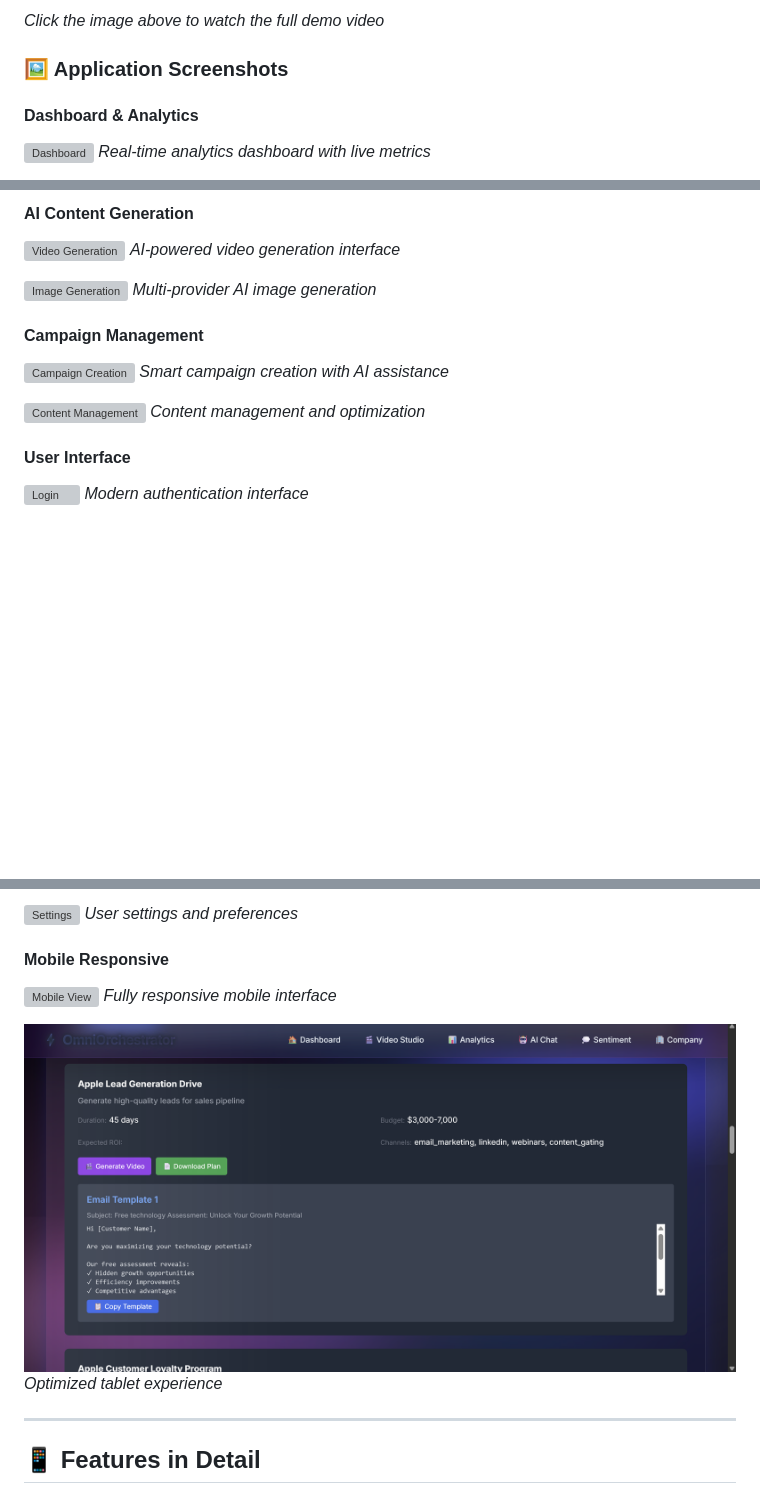
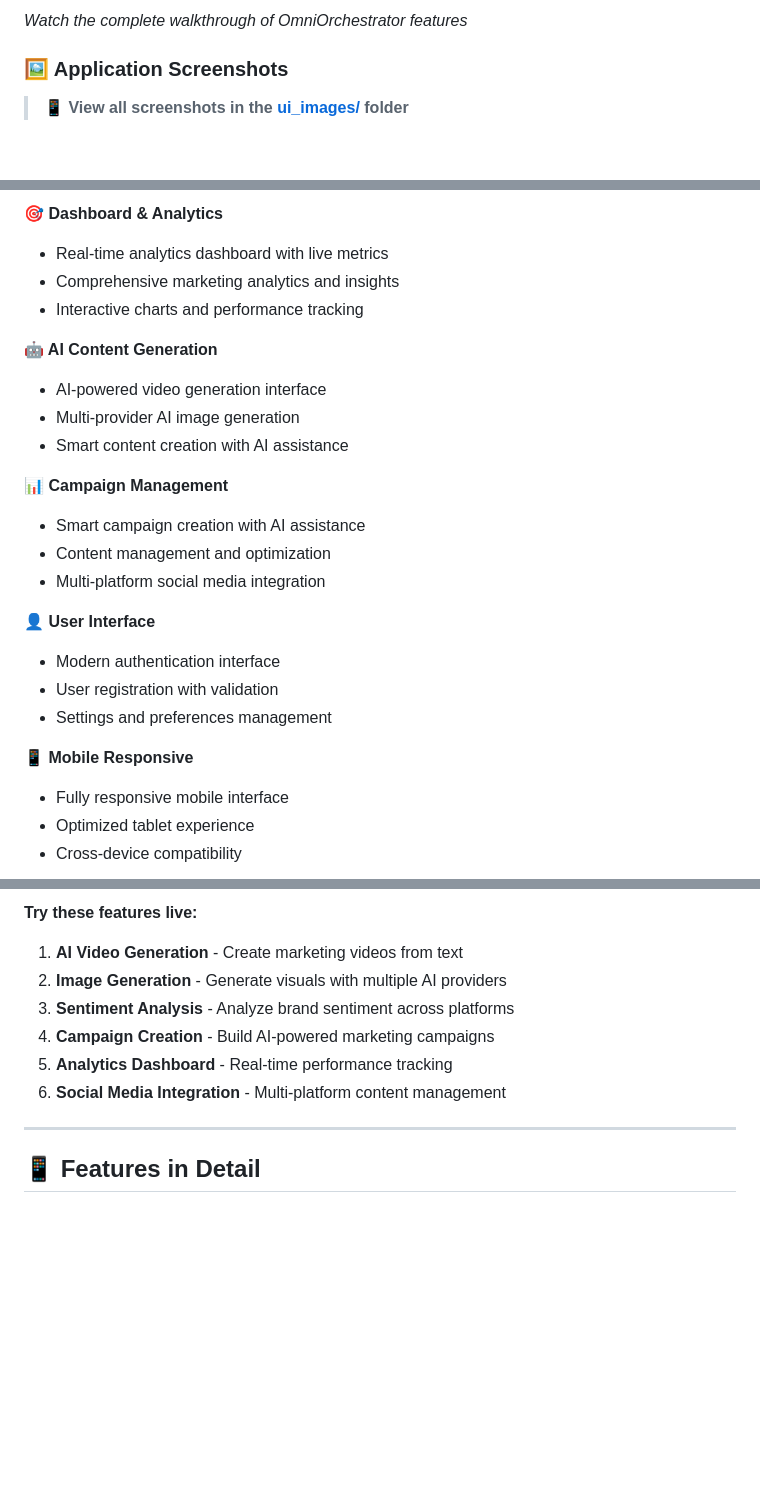
Before and after one commit to AsukaFurukawa/OmniOrchestrator, a Markdown page: README.md, 3 parts joined by grey strips. GitHub-like rendering; blank space fills up the shorter version; grey boxes are pictures that could not be loaded.

Commit message:
Update README with better image display and live demo features

```diff
--- a/README.md
+++ b/README.md
@@ -125,9 +125,7 @@
 
-*Click the image above to watch the full demo video*
+*Watch the complete walkthrough of OmniOrchestrator features*
 
 ### 🖼️ Application Screenshots
 
-#### Dashboard & Analytics
-![Dashboard](ui_images/Screenshot%202025-07-06%20215532.png)
-*Real-time analytics dashboard with live metrics*
+> **📱 View all screenshots in the [ui_images/](ui_images/) folder**
 
@@ -136,19 +133,26 @@
 
-#### AI Content Generation
-![Video Generation](ui_images/Screenshot%202025-07-06%20215706.png)
-*AI-powered video generation interface*
+**🎯 Dashboard & Analytics**
+- Real-time analytics dashboard with live metrics
+- Comprehensive marketing analytics and insights
+- Interactive charts and performance tracking
 
-![Image Generation](ui_images/Screenshot%202025-07-06%20215730.png)
-*Multi-provider AI image generation*
+**🤖 AI Content Generation**
+- AI-powered video generation interface
+- Multi-provider AI image generation
+- Smart content creation with AI assistance
 
-#### Campaign Management
-![Campaign Creation](ui_images/Screenshot%202025-07-06%20215839.png)
-*Smart campaign creation with AI assistance*
+**📊 Campaign Management**
+- Smart campaign creation with AI assistance
+- Content management and optimization
+- Multi-platform social media integration
 
-![Content Management](ui_images/Screenshot%202025-07-06%20215853.png)
-*Content management and optimization*
+**👤 User Interface**
+- Modern authentication interface
+- User registration with validation
+- Settings and preferences management
 
-#### User Interface
-![Login](ui_images/Screenshot%202025-07-06%20215209.png)
-*Modern authentication interface*
+**📱 Mobile Responsive**
+- Fully responsive mobile interface
+- Optimized tablet experience
+- Cross-device compatibility
 
@@ -157,13 +160,11 @@
 
-![Settings](ui_images/Screenshot%202025-07-06%20215058.png)
-*User settings and preferences*
-
-#### Mobile Responsive
-![Mobile View](ui_images/Screenshot%202025-07-06%20215314.png)
-*Fully responsive mobile interface*
-
-![Tablet View](ui_images/Screenshot%202025-07-06%20215336.png)
-*Optimized tablet experience*
+**Try these features live:**
+1. **AI Video Generation** - Create marketing videos from text
+2. **Image Generation** - Generate visuals with multiple AI providers
+3. **Sentiment Analysis** - Analyze brand sentiment across platforms
+4. **Campaign Creation** - Build AI-powered marketing campaigns
+5. **Analytics Dashboard** - Real-time performance tracking
+6. **Social Media Integration** - Multi-platform content management
 
 ---
 
```
Also changed, not shown: other parts of README.md (+3 -5 lines).
